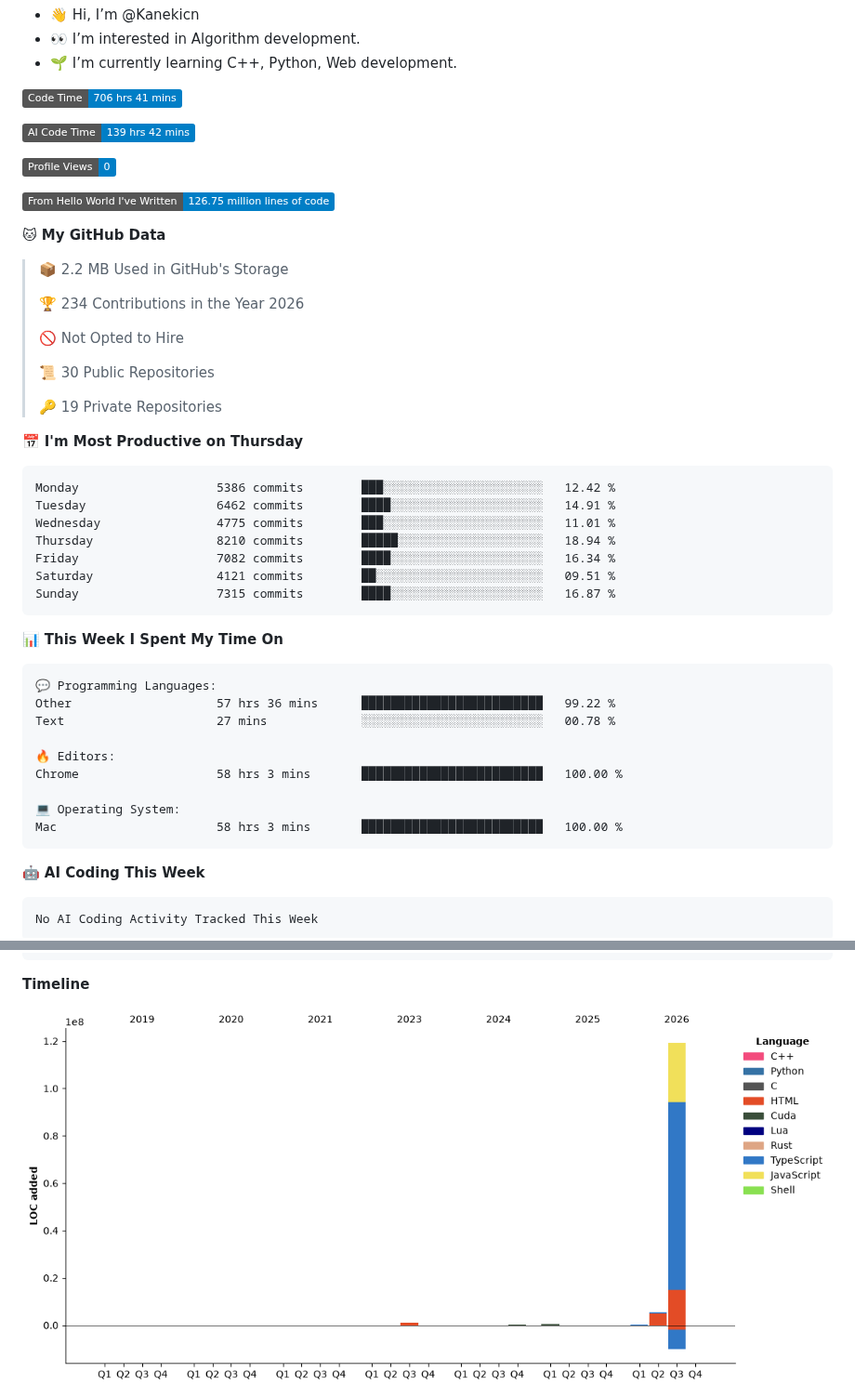
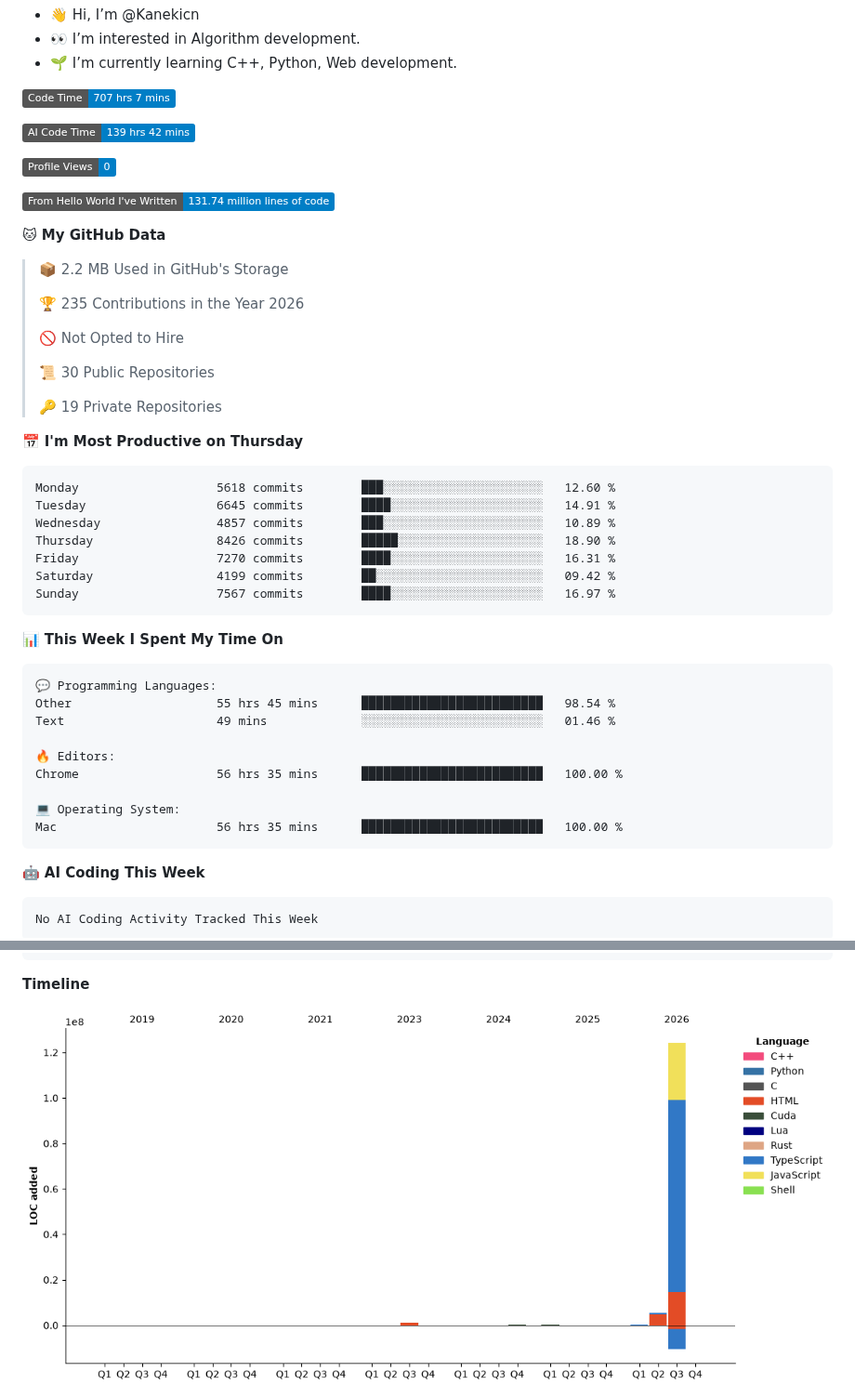
Before and after one commit to Kanekicn/Kanekicn, a Markdown page: README.md, 2 parts joined by grey strips. Shown at 93% size. Rendered like a GitHub page; pictures changed too: assets/bar_graph.png; badges without logos.

Commit message:
Updated with Dev Metrics

````diff
--- a/README.md
+++ b/README.md
@@ -8,19 +8,19 @@ You can click the Preview link to take a look at your changes.
 --->
 
 <!--START_SECTION:waka-->
-![Code Time](http://img.shields.io/badge/Code%20Time-706%20hrs%2041%20mins-blue?style=flat)
+![Code Time](http://img.shields.io/badge/Code%20Time-707%20hrs%207%20mins-blue?style=flat)
 
 ![AI Code Time](http://img.shields.io/badge/AI%20Code%20Time-139%20hrs%2042%20mins-blue?style=flat)
 
 ![Profile Views](http://img.shields.io/badge/Profile%20Views-0-blue?style=flat)
 
-![Lines of code](https://img.shields.io/badge/From%20Hello%20World%20I%27ve%20Written-126.75%20million%20lines%20of%20code-blue?style=flat)
+![Lines of code](https://img.shields.io/badge/From%20Hello%20World%20I%27ve%20Written-131.74%20million%20lines%20of%20code-blue?style=flat)
 
 **🐱 My GitHub Data**
 
 > 📦 2.2 MB Used in GitHub's Storage
  >
-> 🏆 234 Contributions in the Year 2026
+> 🏆 235 Contributions in the Year 2026
  >
 > 🚫 Not Opted to Hire
  >
@@ -31,13 +31,13 @@ You can click the Preview link to take a look at your changes.
 📅 **I'm Most Productive on Thursday**
 
 ```text
-Monday                   5386 commits        ███░░░░░░░░░░░░░░░░░░░░░░   12.42 %
-Tuesday                  6462 commits        ████░░░░░░░░░░░░░░░░░░░░░   14.91 %
-Wednesday                4775 commits        ███░░░░░░░░░░░░░░░░░░░░░░   11.01 %
-Thursday                 8210 commits        █████░░░░░░░░░░░░░░░░░░░░   18.94 %
-Friday                   7082 commits        ████░░░░░░░░░░░░░░░░░░░░░   16.34 %
-Saturday                 4121 commits        ██░░░░░░░░░░░░░░░░░░░░░░░   09.51 %
-Sunday                   7315 commits        ████░░░░░░░░░░░░░░░░░░░░░   16.87 %
+Monday                   5618 commits        ███░░░░░░░░░░░░░░░░░░░░░░   12.60 %
+Tuesday                  6645 commits        ████░░░░░░░░░░░░░░░░░░░░░   14.91 %
+Wednesday                4857 commits        ███░░░░░░░░░░░░░░░░░░░░░░   10.89 %
+Thursday                 8426 commits        █████░░░░░░░░░░░░░░░░░░░░   18.90 %
+Friday                   7270 commits        ████░░░░░░░░░░░░░░░░░░░░░   16.31 %
+Saturday                 4199 commits        ██░░░░░░░░░░░░░░░░░░░░░░░   09.42 %
+Sunday                   7567 commits        ████░░░░░░░░░░░░░░░░░░░░░   16.97 %
 ```
 
 
@@ -45,14 +45,14 @@ Sunday                   7315 commits        ████░░░░░░░
 
 ```text
 💬 Programming Languages:
-Other                    57 hrs 36 mins      █████████████████████████   99.22 %
-Text                     27 mins             ░░░░░░░░░░░░░░░░░░░░░░░░░   00.78 %
+Other                    55 hrs 45 mins      █████████████████████████   98.54 %
+Text                     49 mins             ░░░░░░░░░░░░░░░░░░░░░░░░░   01.46 %
 
 🔥 Editors:
-Chrome                   58 hrs 3 mins       █████████████████████████   100.00 %
+Chrome                   56 hrs 35 mins      █████████████████████████   100.00 %
 
 💻 Operating System:
-Mac                      58 hrs 3 mins       █████████████████████████   100.00 %
+Mac                      56 hrs 35 mins      █████████████████████████   100.00 %
 ```
 
 🤖 **AI Coding This Week**
````
Also changed, not shown: other parts of README.md (+1 -1 lines).
